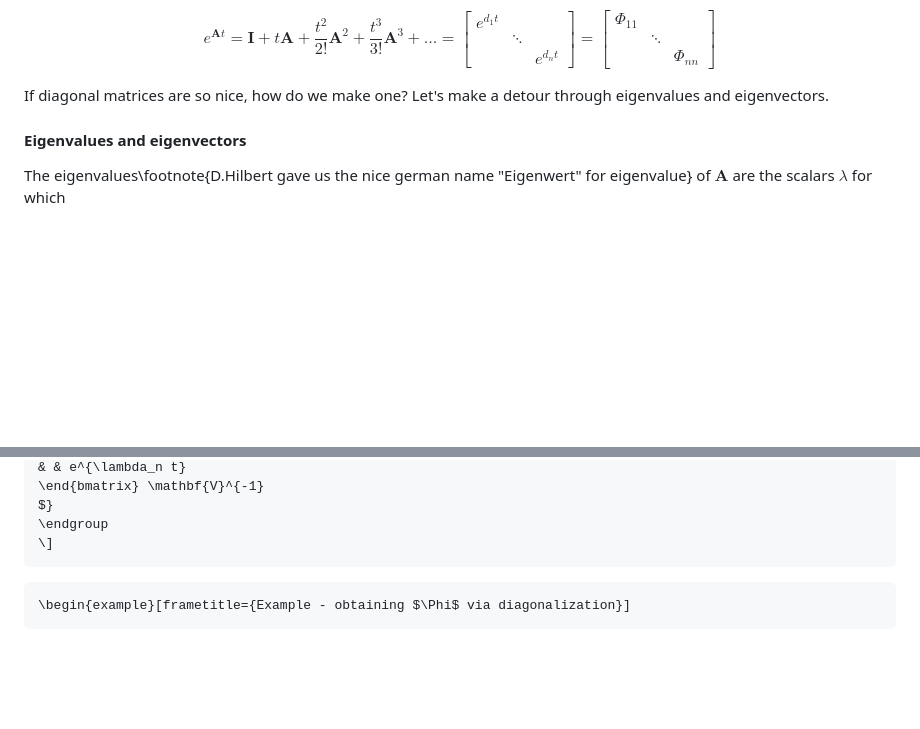
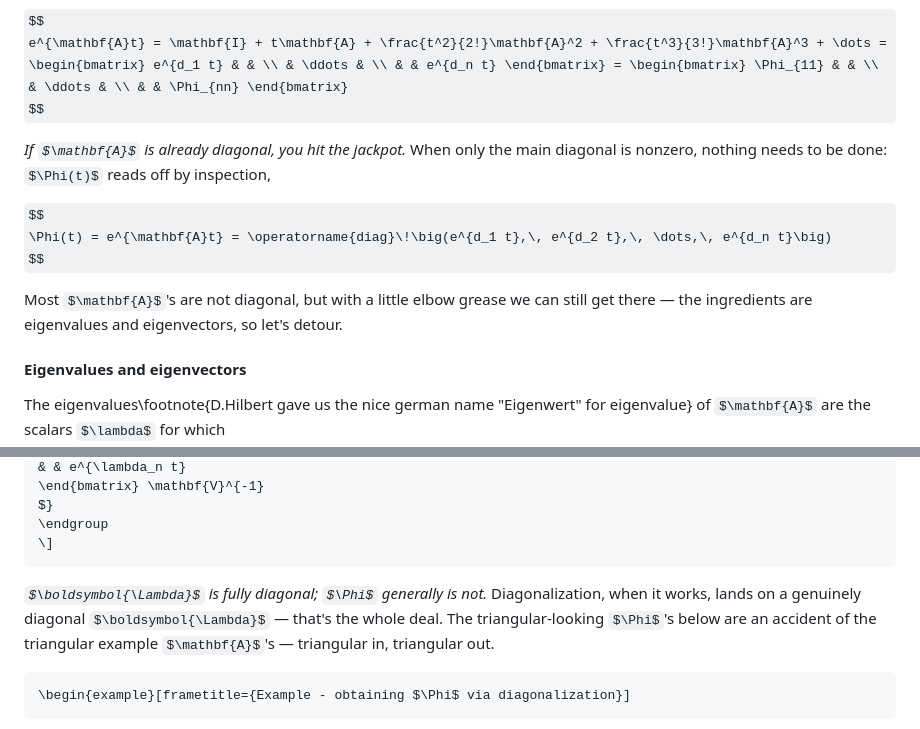
Before and after one commit to samo4/cheatsheet, a Markdown page: as/02-state-space.md, 2 parts joined by grey strips. Drawn GitHub-style; some formulas as TeX source; blank space fills up the shorter version.

Commit message:
diagonal

````diff
--- a/as/02-state-space.md
+++ b/as/02-state-space.md
@@ -546,7 +546,13 @@ $$
 e^{\mathbf{A}t} = \mathbf{I} + t\mathbf{A} + \frac{t^2}{2!}\mathbf{A}^2 + \frac{t^3}{3!}\mathbf{A}^3 + \dots = \begin{bmatrix} e^{d_1 t} & & \\ & \ddots & \\ & & e^{d_n t} \end{bmatrix} = \begin{bmatrix} \Phi_{11} & & \\ & \ddots & \\ & & \Phi_{nn} \end{bmatrix}
 $$
 
-If diagonal matrices are so nice, how do we make one? Let's make a detour through eigenvalues and eigenvectors.
+*If $\mathbf{A}$ is already diagonal, you hit the jackpot.* When only the main diagonal is nonzero, nothing needs to be done: $\Phi(t)$ reads off by inspection,
+
+$$
+\Phi(t) = e^{\mathbf{A}t} = \operatorname{diag}\!\big(e^{d_1 t},\, e^{d_2 t},\, \dots,\, e^{d_n t}\big)
+$$
+
+Most $\mathbf{A}$'s are not diagonal, but with a little elbow grease we can still get there — the ingredients are eigenvalues and eigenvectors, so let's detour.
 
 #### Eigenvalues and eigenvectors
 
@@ -712,6 +718,8 @@ $}
 \endgroup
 \]
 ```
+
+*$\boldsymbol{\Lambda}$ is fully diagonal; $\Phi$ generally is not.* Diagonalization, when it works, lands on a genuinely diagonal $\boldsymbol{\Lambda}$ — that's the whole deal. The triangular-looking $\Phi$'s below are an accident of the triangular example $\mathbf{A}$'s — triangular in, triangular out.
 
 ```{=latex}
 \begin{example}[frametitle={Example - obtaining $\Phi$ via diagonalization}]
````
